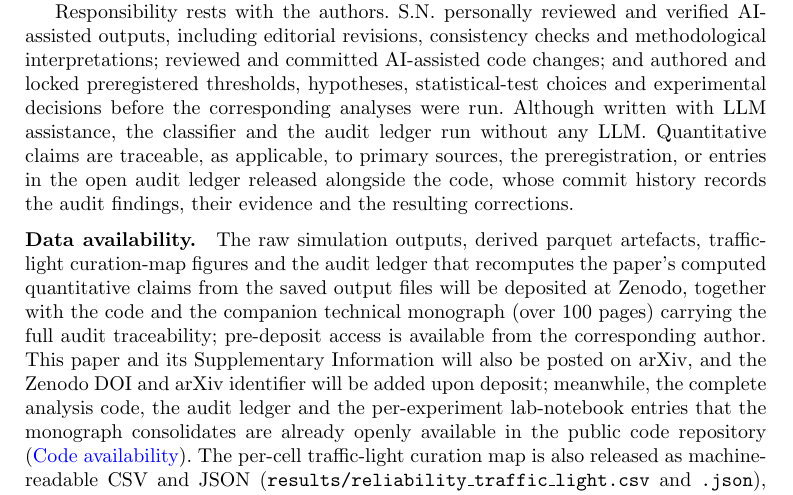
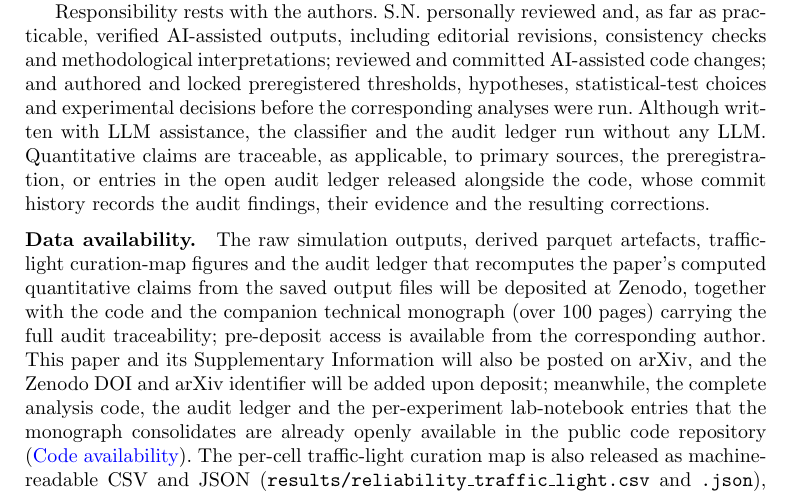
Before and after one commit to sadc-lab/pulse_reliability_atlas, a LaTeX paper (preprint_npj/paper.tex): part of page 22 of 26, cut so that both start at the same text. Compiled offline with pdfLaTeX.

Commit message:
[PAPER] AI-use disclosure: "reviewed and, as far as practicable, verified"
Author decision. The responsibility sentence of Methods 4.7 read "S.N.
personally reviewed and verified AI-assisted outputs, including editorial
revisions, consistency checks and methodological interpretations". The
author's point: over five months of work there is no way to guarantee that every
AI-assisted output was checked scrupulously, and the sentence should not
imply it. -> "S.N. personally reviewed and, as far as practicable, verified
AI-assisted outputs, ..." (+4 words).

Scope kept narrow on purpose: only the verification clause is qualified.
"reviewed and committed AI-assisted code changes" and "authored and locked
preregistered thresholds, hypotheses, statistical-test choices and
experimental decisions before the corresponding analyses were run" are left
as they were: the second is true without qualification (the preregistration
commits are the author's own), and qualifying it would understate it.

NOT DONE. The longer alternative offered alongside ("This review could not
be exhaustive over the whole project; the audit ledger additionally
recomputes ...") was not chosen; it would partly repeat L389. No "all",
"every" or "tested" is reintroduced (84bea33). The publication-gate anchor
"whose commit history records the audit findings" is untouched.

VERIFICATION. Full gate green on the final tree (see 7ab2099); rendered on
paper p. 22 and present in paper.docx.

```diff
--- a/preprint_npj/paper.tex
+++ b/preprint_npj/paper.tex
@@ -392,7 +392,7 @@ The full sampler, sweep driver, four-flag classifier, statistical-analysis pipel
 
 \noindent Large language models (LLMs) were used in this work, under direct supervision by S.N., for drafting, editing, refactoring and debugging both the analysis-pipeline code and the manuscript prose, and for in-repository replications, primary-source audits and shortening the manuscript. During iterative review, text and code went back and forth between two LLMs in separate sessions, each critiquing the other's latest output. S.N.\ used the critiques to decide whether to run a further round or to judge the result sound and act on it. One of the two was always a Claude model (Anthropic; Opus 4.7, 4.8, 5 and 5.5 in succession), the other Google Gemini Pro 3.1 and later OpenAI ChatGPT (GPT-5.6 Sol); Supplement~\S\,\ref{sec:s18} gives each model's exact version and reasoning level, and which model served in which phase for which tasks.
 
-Responsibility rests with the authors. S.N.\ personally reviewed and verified AI-assisted outputs, including editorial revisions, consistency checks and methodological interpretations; reviewed and committed AI-assisted code changes; and authored and locked preregistered thresholds, hypotheses, statistical-test choices and experimental decisions before the corresponding analyses were run. Although written with LLM assistance, the classifier and the audit ledger run without any LLM. Quantitative claims are traceable, as applicable, to primary sources, the preregistration, or entries in the open audit ledger released alongside the code, whose commit history records the audit findings, their evidence and the resulting corrections.
+Responsibility rests with the authors. S.N.\ personally reviewed and, as far as practicable, verified AI-assisted outputs, including editorial revisions, consistency checks and methodological interpretations; reviewed and committed AI-assisted code changes; and authored and locked preregistered thresholds, hypotheses, statistical-test choices and experimental decisions before the corresponding analyses were run. Although written with LLM assistance, the classifier and the audit ledger run without any LLM. Quantitative claims are traceable, as applicable, to primary sources, the preregistration, or entries in the open audit ledger released alongside the code, whose commit history records the audit findings, their evidence and the resulting corrections.
 
 %%%%%%%%%%%%%%%%%%%%%%%%%%%%%%%%%%%%%%%%%%%%%%%%%%%%%%%%%%%%%%%%%%%%%%
 %% MANDATORY CLOSING SECTIONS                                       %%
```
